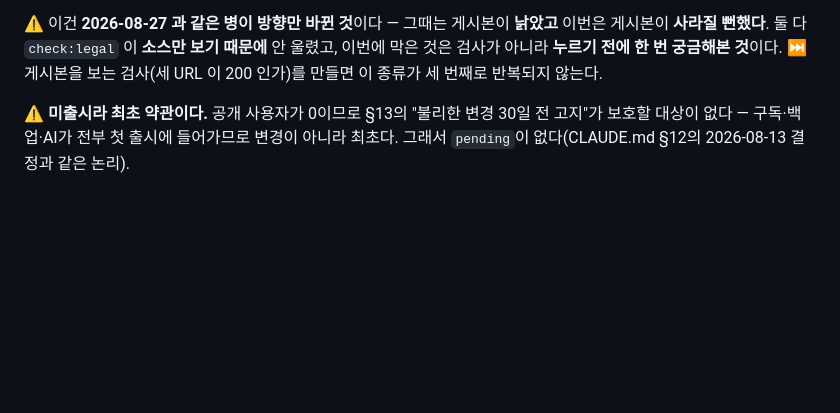
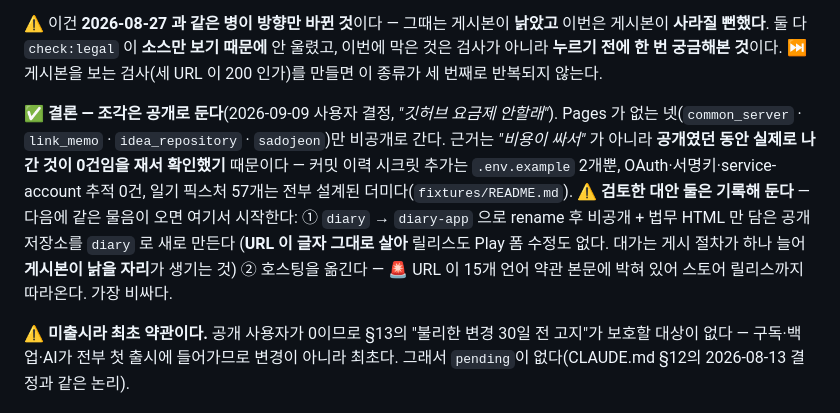
Before and after one commit to sonwheesung/diary, a Markdown page: docs/MONETIZATION_SYSTEM.md, the part around the change. GitHub-like rendering; blank space fills up the shorter version.

Commit message:
260909 :: [문서] 조각은 공개로 둔다 — Pages 가 없는 넷만 비공개로 간다
사용자 결정: *"깃허브 요금제 안할래 그냥 진행하자"*.

GitHub Free 에서는 Pages 가 공개 저장소에서만 돌므로, 조각을 비공개로 바꾸면
처리방침·이용약관·계정 삭제 URL 세 개가 그 자리에서 404 가 된다. 요금제를 안 올리기로
했으니 **조각만 공개로 남기고** Pages 가 없는 넷을 비공개로 보낸다.

근거는 "비용이 싸서" 가 아니다 — **공개였던 동안 실제로 나간 것이 0건**임을 재서 확인했다:
커밋 이력의 시크릿 추가는 `.env.example` 2개뿐, OAuth·서명키·service-account 추적 0건,
일기 픽스처 57개는 전부 설계된 더미(`fixtures/README.md` 가 용도를 명시).

검토했으나 안 고른 둘도 남겼다 — 다음에 같은 물음이 오면 여기서 시작한다
- rename 우회: `diary` → `diary-app`(비공개) + 법무 HTML 만 담은 새 공개 `diary`.
  **URL 이 글자 그대로 살아** 릴리스도 Play 폼 수정도 없다. 대가는 게시 절차가 하나 늘어
  **게시본이 낡을 자리**가 생기는 것이고, 이 레포는 2026-08-27 에 그걸로 한 번 데였다
- 호스팅 이전: URL 이 15개 언어 약관 본문에 박혀 있어 스토어 릴리스까지 따라온다. 가장 비싸다

검증: `check:legal` 378개 통과 · 코드펜스 60개(짝수).

Co-Authored-By: Claude Opus 5 (1M context) <noreply@anthropic.com>
Claude-Session: https://claude.ai/code/session_01T7xfEZyeZT3u59UDffRBaT

```diff
--- a/docs/MONETIZATION_SYSTEM.md
+++ b/docs/MONETIZATION_SYSTEM.md
@@ -282,6 +282,16 @@ Play가 표시하는 번호가 **대표자 개인 휴대폰**(`010-9926-0925`)
 게시본이 **사라질 뻔했다**. 둘 다 `check:legal` 이 **소스만 보기 때문에** 안 울렸고,
 이번에 막은 것은 검사가 아니라 **누르기 전에 한 번 궁금해본 것**이다.
 ⏭ 게시본을 보는 검사(세 URL 이 200 인가)를 만들면 이 종류가 세 번째로 반복되지 않는다.
+
+✅ **결론 — 조각은 공개로 둔다**(2026-09-09 사용자 결정, *"깃허브 요금제 안할래"*).
+Pages 가 없는 넷(`common_server` · `link_memo` · `idea_repository` · `sadojeon`)만 비공개로 간다.
+근거는 *"비용이 싸서"* 가 아니라 **공개였던 동안 실제로 나간 것이 0건임을 재서 확인했기** 때문이다 —
+커밋 이력 시크릿 추가는 `.env.example` 2개뿐, OAuth·서명키·service-account 추적 0건,
+일기 픽스처 57개는 전부 설계된 더미다(`fixtures/README.md`).
+⚠ **검토한 대안 둘은 기록해 둔다** — 다음에 같은 물음이 오면 여기서 시작한다:
+① `diary` → `diary-app` 으로 rename 후 비공개 + 법무 HTML 만 담은 공개 저장소를 `diary` 로 새로 만든다
+(**URL 이 글자 그대로 살아** 릴리스도 Play 폼 수정도 없다. 대가는 게시 절차가 하나 늘어 **게시본이 낡을 자리**가 생기는 것)
+② 호스팅을 옮긴다 — 🚨 URL 이 15개 언어 약관 본문에 박혀 있어 스토어 릴리스까지 따라온다. 가장 비싸다.
 
 ⚠ **미출시라 최초 약관이다.** 공개 사용자가 0이므로 §13의 "불리한 변경 30일 전 고지"가
 보호할 대상이 없다 — 구독·백업·AI가 전부 첫 출시에 들어가므로 변경이 아니라 최초다.
```
